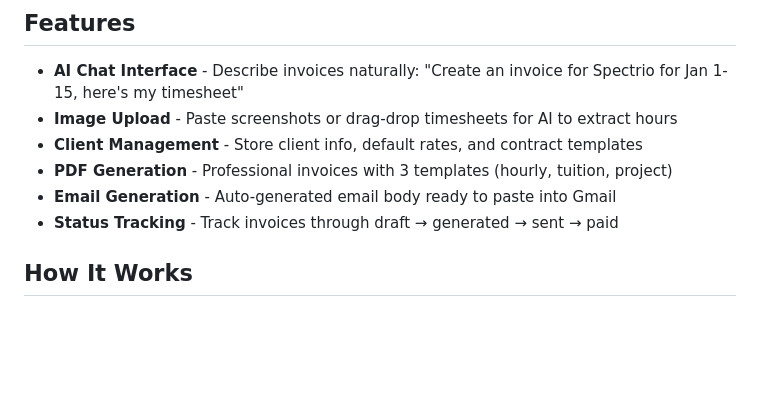
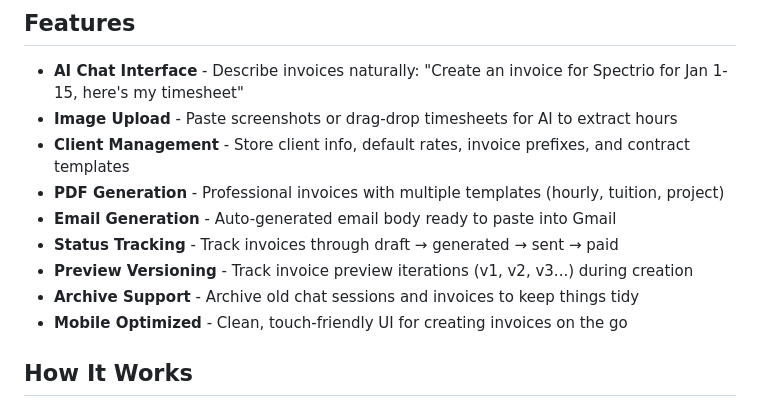
Before and after one commit to Shimizu-Technology/invoice-maker, a Markdown page: README.md, the part around the change. Rendered like a GitHub page; blank space fills up the shorter version.

```diff
--- a/README.md
+++ b/README.md
@@ -21,10 +21,13 @@ An AI-powered invoice generator with a chat interface. Describe your invoice in
 
 - **AI Chat Interface** - Describe invoices naturally: "Create an invoice for Spectrio for Jan 1-15, here's my timesheet"
 - **Image Upload** - Paste screenshots or drag-drop timesheets for AI to extract hours
-- **Client Management** - Store client info, default rates, and contract templates
-- **PDF Generation** - Professional invoices with 3 templates (hourly, tuition, project)
+- **Client Management** - Store client info, default rates, invoice prefixes, and contract templates
+- **PDF Generation** - Professional invoices with multiple templates (hourly, tuition, project)
 - **Email Generation** - Auto-generated email body ready to paste into Gmail
 - **Status Tracking** - Track invoices through draft → generated → sent → paid
+- **Preview Versioning** - Track invoice preview iterations (v1, v2, v3...) during creation
+- **Archive Support** - Archive old chat sessions and invoices to keep things tidy
+- **Mobile Optimized** - Clean, touch-friendly UI for creating invoices on the go
 
 ## How It Works
 
```
Also changed, not shown: FUTURE_IMPROVEMENTS.md (+30 -17 lines).
